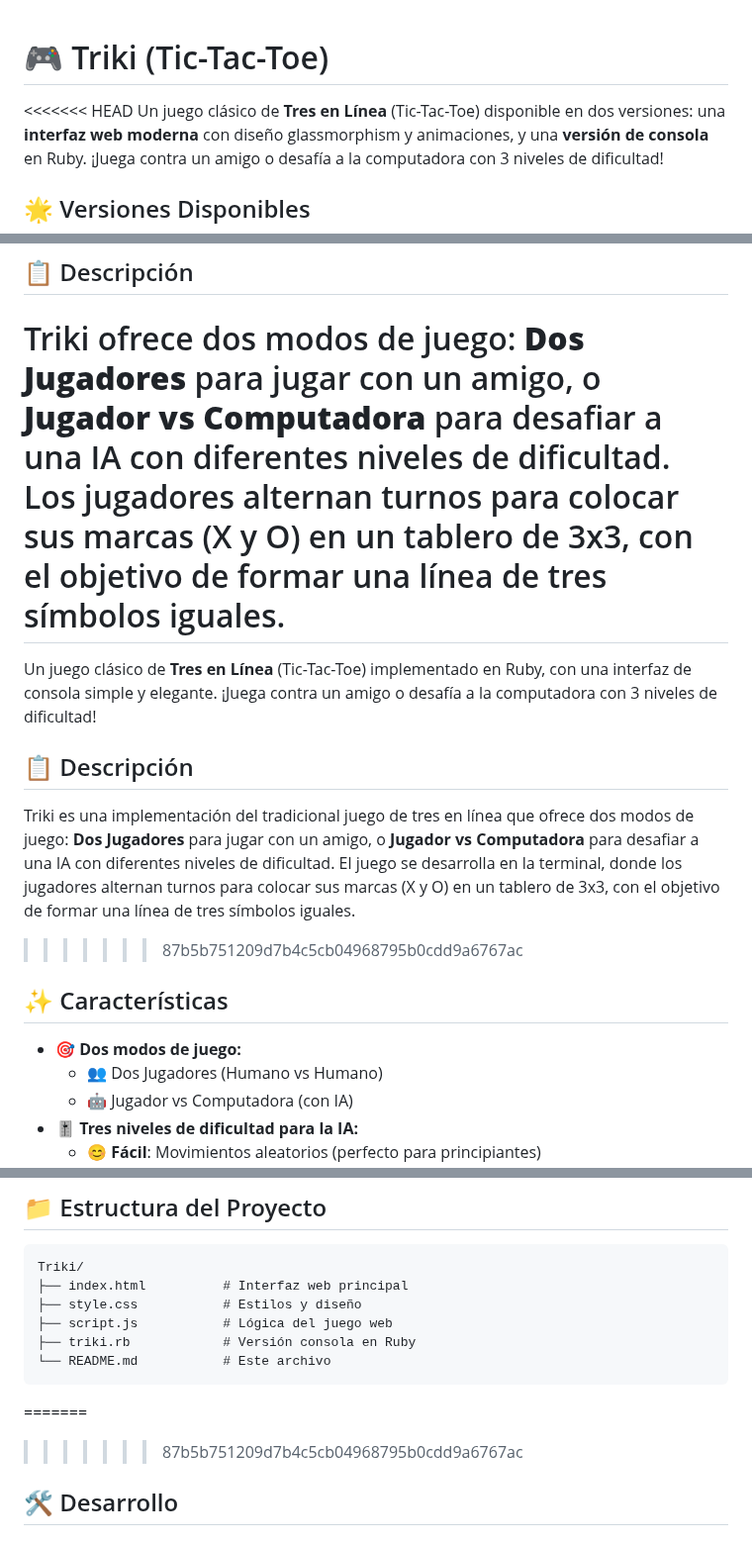
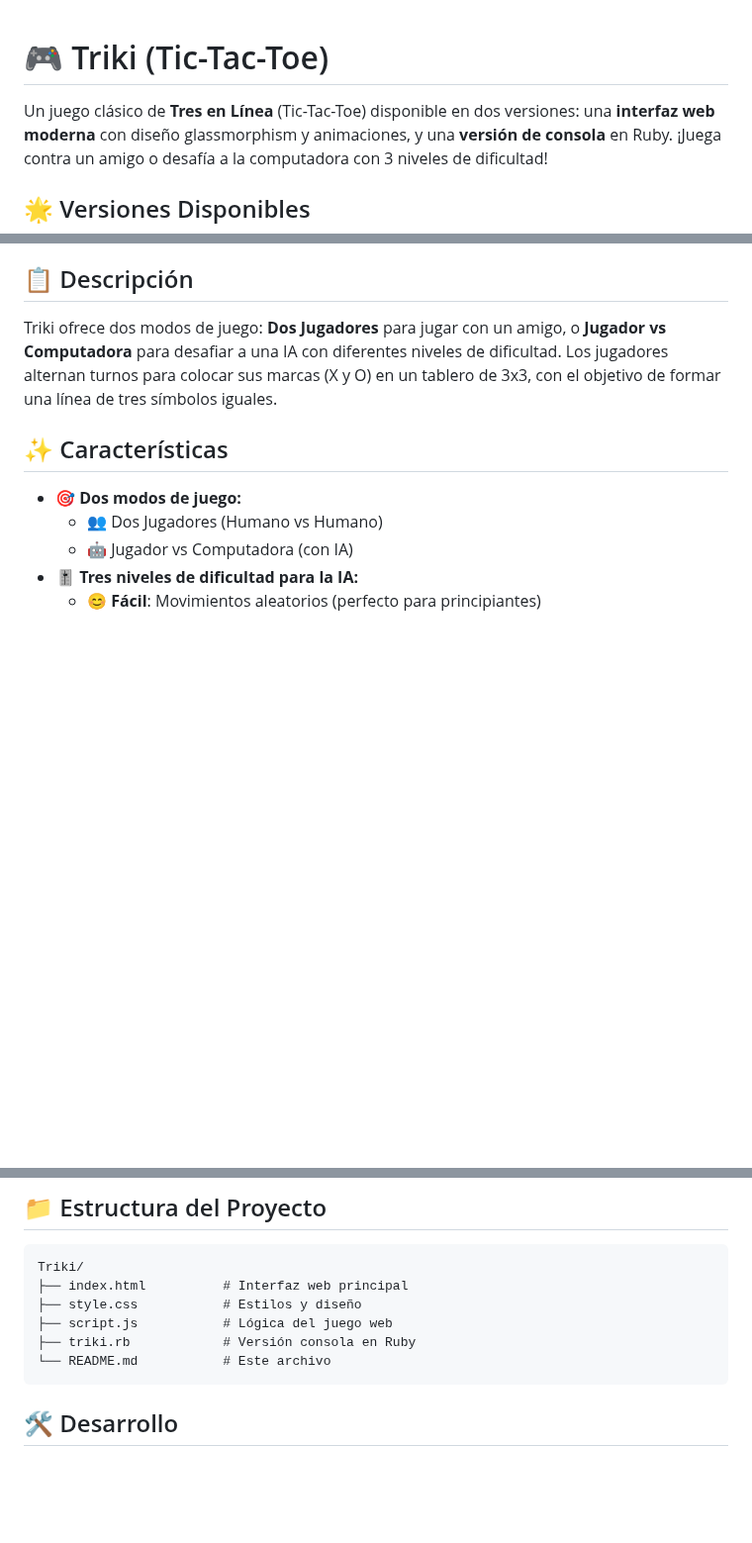
Before and after one commit to NoxiousCape/Triki, a Markdown page: README.md, 3 parts joined by grey strips. Shown at 99% size. Drawn GitHub-style; blank space fills up the shorter version.

````diff
--- a/README.md
+++ b/README.md
@@ -1,6 +1,5 @@
 # 🎮 Triki (Tic-Tac-Toe)
 
-<<<<<<< HEAD
 Un juego clásico de **Tres en Línea** (Tic-Tac-Toe) disponible en dos versiones: una **interfaz web moderna** con diseño glassmorphism y animaciones, y una **versión de consola** en Ruby. ¡Juega contra un amigo o desafía a la computadora con 3 niveles de dificultad!
 
 ## 🌟 Versiones Disponibles
@@ -21,13 +20,6 @@ Implementación clásica en Ruby para la terminal, perfecta para puristas de la
 ## 📋 Descripción
 
 Triki ofrece dos modos de juego: **Dos Jugadores** para jugar con un amigo, o **Jugador vs Computadora** para desafiar a una IA con diferentes niveles de dificultad. Los jugadores alternan turnos para colocar sus marcas (X y O) en un tablero de 3x3, con el objetivo de formar una línea de tres símbolos iguales.
-=======
-Un juego clásico de **Tres en Línea** (Tic-Tac-Toe) implementado en Ruby, con una interfaz de consola simple y elegante. ¡Juega contra un amigo o desafía a la computadora con 3 niveles de dificultad!
-
-## 📋 Descripción
-
-Triki es una implementación del tradicional juego de tres en línea que ofrece dos modos de juego: **Dos Jugadores** para jugar con un amigo, o **Jugador vs Computadora** para desafiar a una IA con diferentes niveles de dificultad. El juego se desarrolla en la terminal, donde los jugadores alternan turnos para colocar sus marcas (X y O) en un tablero de 3x3, con el objetivo de formar una línea de tres símbolos iguales.
->>>>>>> 87b5b751209d7b4c5cb04968795b0cdd9a6767ac
 
 ## ✨ Características
 
@@ -287,8 +264,6 @@ Triki/
 └── README.md           # Este archivo
 ```
 
-=======
->>>>>>> 87b5b751209d7b4c5cb04968795b0cdd9a6767ac
 ## 🛠️ Desarrollo
 
 ### Depuración en VS Code
````
Also changed, not shown: other parts of README.md (+0 -18 lines).
